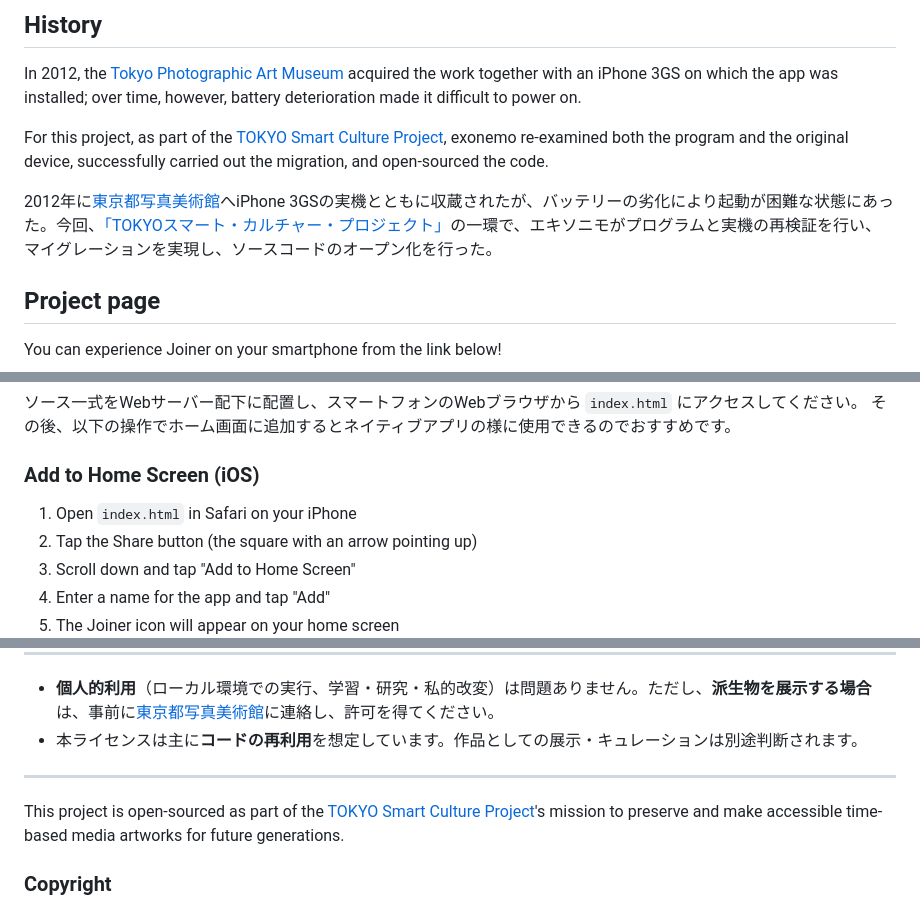
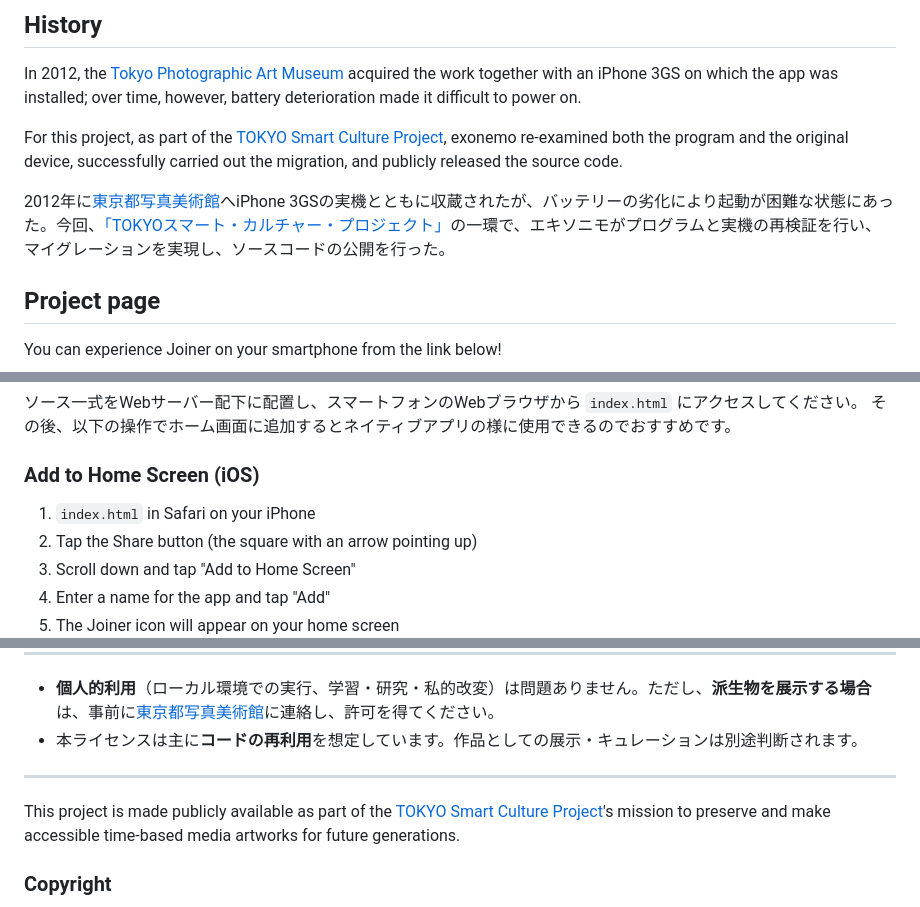
Before and after one commit to exonemo/joiner-collage-camera-2026, a Markdown page: README.md, 3 parts joined by grey strips. Rendered like a GitHub page.

Commit message:
Clarify public release of source code in README
Updated language for clarity and public release.

```diff
--- a/README.md
+++ b/README.md
@@ -16,9 +16,9 @@ The work was made as an homage to David Hockney's **Joiners**, a group of photo-
 
 In 2012, the [Tokyo Photographic Art Museum](https://topmuseum.jp/) acquired the work together with an iPhone 3GS on which the app was installed; over time, however, battery deterioration made it difficult to power on.
 
-For this project, as part of the [TOKYO Smart Culture Project](#about-tokyo-smart-culture-project), exonemo re-examined both the program and the original device, successfully carried out the migration, and open-sourced the code.
+For this project, as part of the [TOKYO Smart Culture Project](#about-tokyo-smart-culture-project), exonemo re-examined both the program and the original device, successfully carried out the migration, and publicly released the source code.
 
-2012年に[東京都写真美術館](https://topmuseum.jp/)へiPhone 3GSの実機とともに収蔵されたが、バッテリーの劣化により起動が困難な状態にあった。今回、[「TOKYOスマート・カルチャー・プロジェクト」](#about-tokyo-smart-culture-project)の一環で、エキソニモがプログラムと実機の再検証を行い、マイグレーションを実現し、ソースコードのオープン化を行った。
+2012年に[東京都写真美術館](https://topmuseum.jp/)へiPhone 3GSの実機とともに収蔵されたが、バッテリーの劣化により起動が困難な状態にあった。今回、[「TOKYOスマート・カルチャー・プロジェクト」](#about-tokyo-smart-culture-project)の一環で、エキソニモがプログラムと実機の再検証を行い、マイグレーションを実現し、ソースコードの公開を行った。
 
 ## Project page
 
@@ -38,7 +38,7 @@ After that, we recommend adding it to your home screen with the following steps,
 
 ### Add to Home Screen (iOS)
 
-1. Open `index.html` in Safari on your iPhone
+1.  `index.html` in Safari on your iPhone
 2. Tap the Share button (the square with an arrow pointing up)
 3. Scroll down and tap "Add to Home Screen"
 4. Enter a name for the app and tap "Add"
@@ -113,7 +113,7 @@ This project is licensed under the [Creative Commons Attribution-NonCommercial-S
 
 ---
 
-This project is open-sourced as part of the [TOKYO Smart Culture Project](https://www.rekibun.or.jp/en-us/crossing/smartculture/)'s mission to preserve and make accessible time-based media artworks for future generations.
+This project is made publicly available as part of the [TOKYO Smart Culture Project](https://www.rekibun.or.jp/en-us/crossing/smartculture/)'s mission to preserve and make accessible time-based media artworks for future generations.
 
 ### Copyright
 
```
